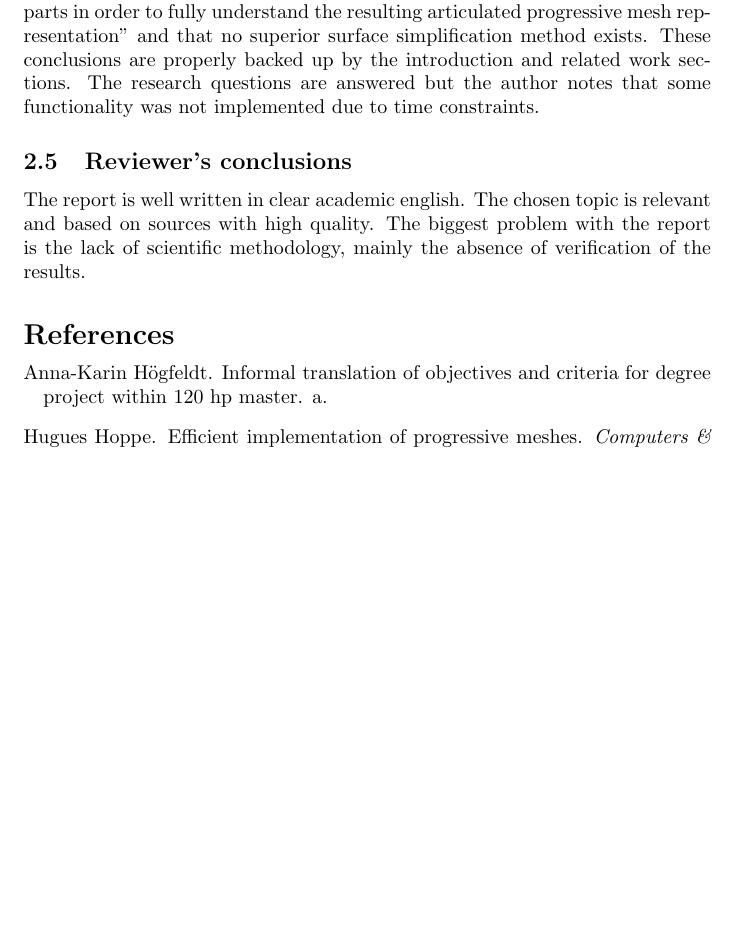
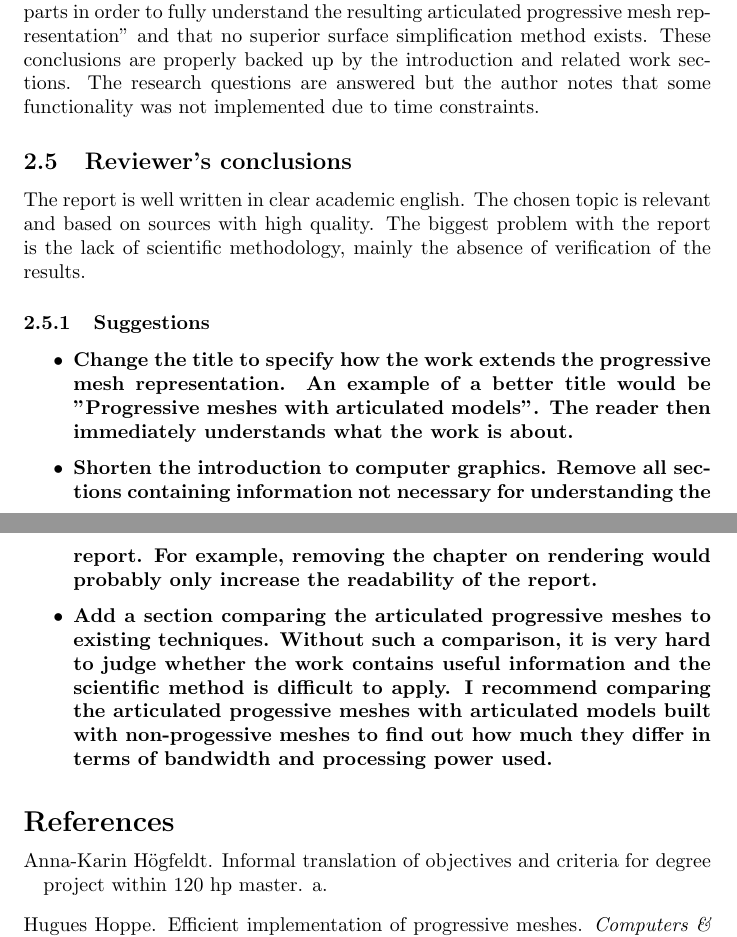
Before and after one commit to fristedt/vettig, a LaTeX document (essay/essay.tex): part of page 5 of 6 before the commit and two parts of pages 5 and 6 of 6 after it, the two joined at a grey line, cut so that both start at the same text, the shorter picture padded with empty space. Compiled offline with pdfLaTeX.

Commit message:
Adds komplettering

```diff
--- a/essay/essay.tex
+++ b/essay/essay.tex
@@ -203,6 +203,24 @@ relevant and based on sources with high quality. The biggest problem with the
 report is the lack of scientific methodology, mainly the absence of verification
 of the results.
 
+\subsubsection{Suggestions}
+\begin{itemize}
+  \item \textbf{Change the title to specify how the work extends the progressive mesh
+      representation. An example of a better title would be "Progressive
+      meshes with articulated models". The reader then immediately understands
+    what the work is about.}
+  \item \textbf{Shorten the introduction to computer graphics. Remove all sections
+      containing information not necessary for understanding the report. For
+      example, removing the chapter on rendering would probably only increase the
+    readability of the report.}
+  \item \textbf{Add a section comparing the articulated progressive meshes to existing
+      techniques. Without such a comparison, it is very hard to judge whether
+      the work contains useful information and the scientific method is difficult
+      to apply. I recommend comparing the articulated progessive meshes with
+      articulated models built with non-progessive meshes to find out how much
+    they differ in terms of bandwidth and processing power used.}
+\end{itemize}
+
 \bibliography{references}
 
 \end{document}
```
